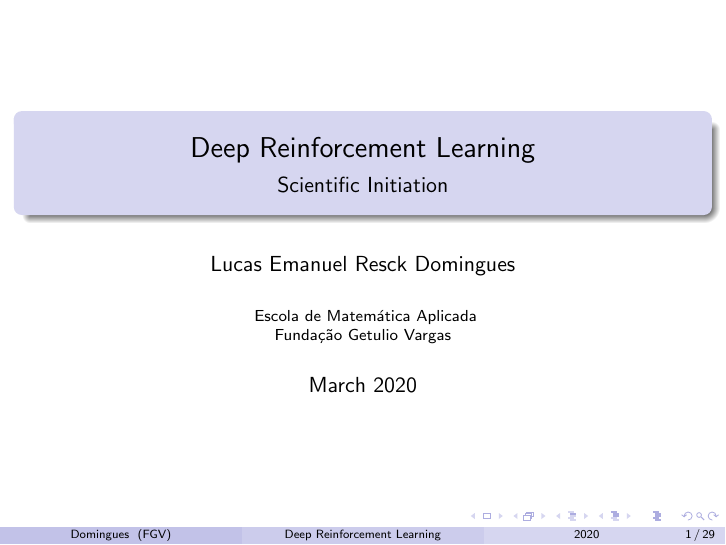
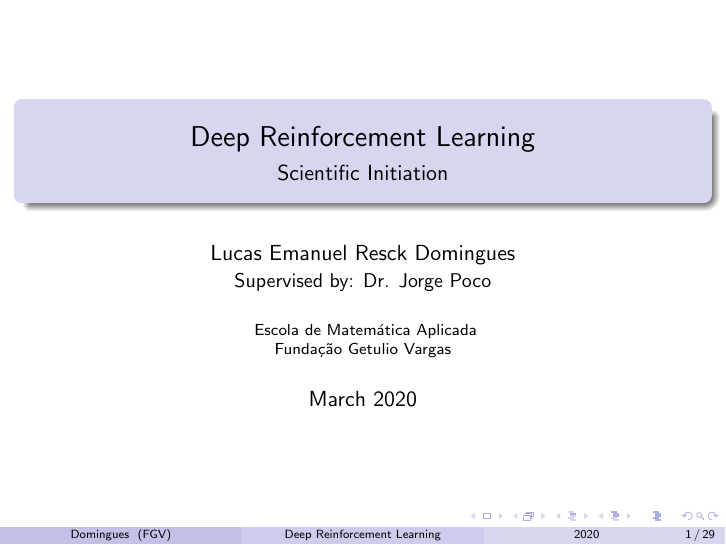
Before and after one commit to visual-ds/deep-reinforcement-learning, LaTeX slides (presentations/partial_presentation.tex): page 1 of 29. Compiled offline with pdfLaTeX.

Commit message:
Add supervisor's name

```diff
--- a/presentations/partial_presentation.tex
+++ b/presentations/partial_presentation.tex
@@ -15,7 +15,8 @@
 
 \title[Deep Reinforcement Learning]{Deep Reinforcement Learning}
 \subtitle{Scientific Initiation}
-\author[Domingues]{Lucas Emanuel Resck Domingues}
+\author[Domingues]{Lucas Emanuel Resck Domingues \\
+    {\small Supervised by: Dr. Jorge Poco}}
 \institute[FGV]
 {
   Escola de Matemática Aplicada \\
```
Also changed, not shown: presentations/partial_presentation.pdf.
